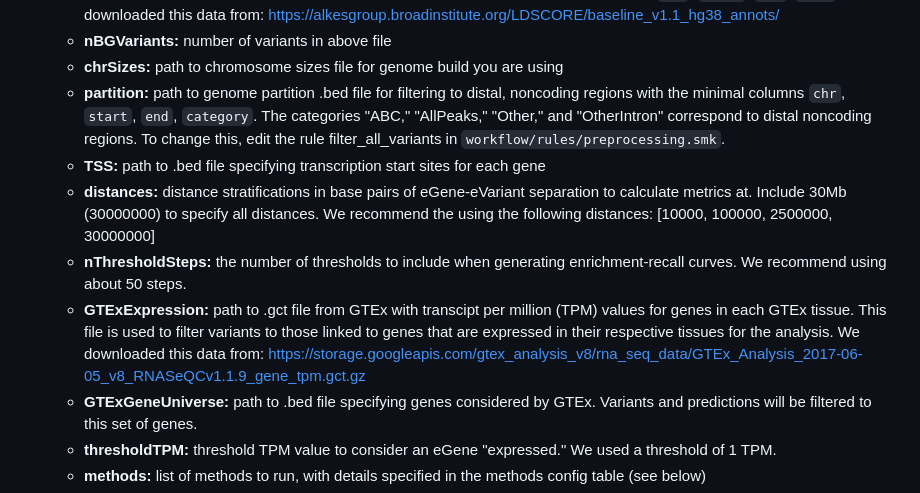
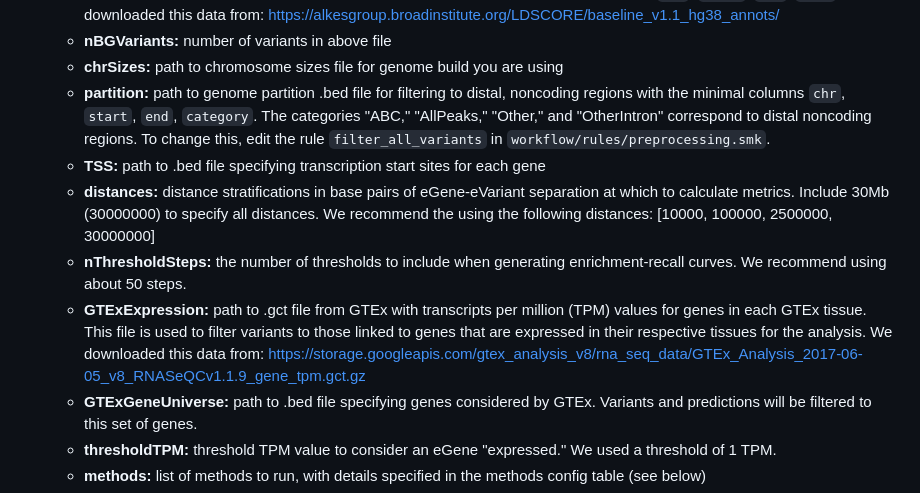
Before and after one commit to EngreitzLab/eQTLEnrichment, a Markdown page: README.md, the part around the change. GitHub-like rendering.

Commit message:
update README formatting

```diff
--- a/README.md
+++ b/README.md
@@ -41,11 +41,11 @@ The pipeline requires two config files. The required inputs are outlined below.
     - **bgVariants:** path to file of common background variants, with no header and columns `chr`, `start`, `end`, `rsid`. We downloaded this data from: https://alkesgroup.broadinstitute.org/LDSCORE/baseline_v1.1_hg38_annots/
     - **nBGVariants:** number of variants in above file
     - **chrSizes:** path to chromosome sizes file for genome build you are using
-    - **partition:** path to genome partition .bed file for filtering to distal, noncoding regions with the minimal columns `chr`, `start`, `end`, `category`. The categories "ABC," "AllPeaks," "Other," and "OtherIntron" correspond to distal noncoding regions. To change this, edit the rule filter_all_variants in `workflow/rules/preprocessing.smk`.
+    - **partition:** path to genome partition .bed file for filtering to distal, noncoding regions with the minimal columns `chr`, `start`, `end`, `category`. The categories "ABC," "AllPeaks," "Other," and "OtherIntron" correspond to distal noncoding regions. To change this, edit the rule `filter_all_variants` in `workflow/rules/preprocessing.smk`.
     - **TSS:** path to .bed file specifying transcription start sites for each gene
-    - **distances:** distance stratifications in base pairs of eGene-eVariant separation to calculate metrics at. Include 30Mb (30000000) to specify all distances. We recommend the using the following distances: [10000, 100000, 2500000, 30000000]
+    - **distances:** distance stratifications in base pairs of eGene-eVariant separation at which to calculate metrics. Include 30Mb (30000000) to specify all distances. We recommend the using the following distances: [10000, 100000, 2500000, 30000000]
     - **nThresholdSteps:** the number of thresholds to include when generating enrichment-recall curves. We recommend using about 50 steps.
-    - **GTExExpression:** path to .gct file from GTEx with transcipt per million (TPM) values for genes in each GTEx tissue. This file is used to filter variants to those linked to genes that are expressed in their respective tissues for the analysis. We downloaded this data from: https://storage.googleapis.com/gtex_analysis_v8/rna_seq_data/GTEx_Analysis_2017-06-05_v8_RNASeQCv1.1.9_gene_tpm.gct.gz
+    - **GTExExpression:** path to .gct file from GTEx with transcripts per million (TPM) values for genes in each GTEx tissue. This file is used to filter variants to those linked to genes that are expressed in their respective tissues for the analysis. We downloaded this data from: https://storage.googleapis.com/gtex_analysis_v8/rna_seq_data/GTEx_Analysis_2017-06-05_v8_RNASeQCv1.1.9_gene_tpm.gct.gz
     - **GTExGeneUniverse:** path to .bed file specifying genes considered by GTEx. Variants and predictions will be filtered to this set of genes.
     - **thresholdTPM:** threshold TPM value to consider an eGene "expressed." We used a threshold of 1 TPM.
     - **methods:** list of methods to run, with details specified in the methods config table (see below)
```
